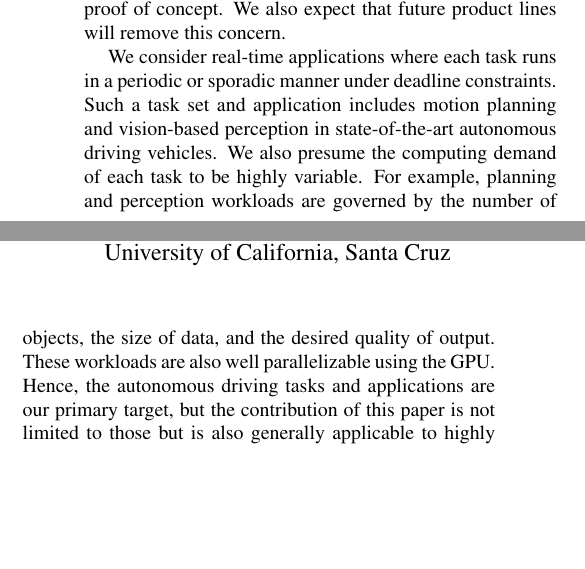
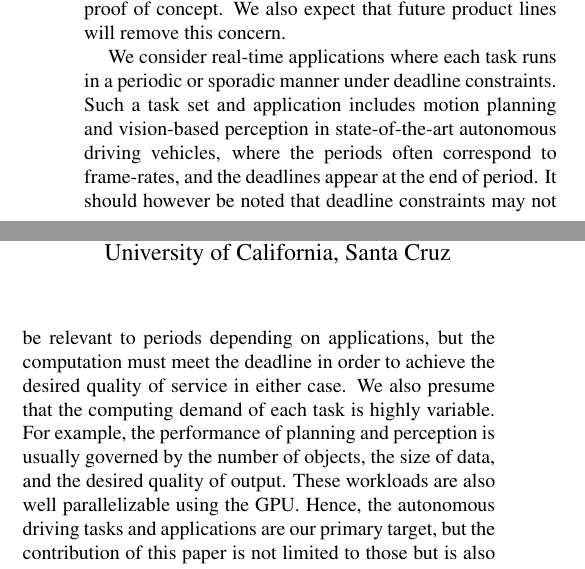
Before and after one commit to shinpei0208/apres12, a LaTeX paper (draft/draft.tex): two parts of the columns of page 1 of 2, joined at a grey line, cut so that both start at the same text, the shorter picture padded with empty space. Compiled offline with LaTeX, dvips and Ghostscript.

Commit message:
minor update to Section 2

```diff
--- a/draft/draft.tex
+++ b/draft/draft.tex
@@ -79,11 +79,16 @@ We consider real-time applications where each task runs in a periodic or
 sporadic manner under deadline constraints.
 Such a task set and application includes motion planning and
 vision-based perception in state-of-the-art autonomous driving
-vehicles.
-We also presume the computing demand of each task to be highly
+vehicles, where the periods often correspond to frame-rates, and the
+deadlines appear at the end of period.
+It should however be noted that deadline constraints may not be relevant
+to periods depending on applications, but the computation must meet the
+deadline in order to achieve the desired quality of service in either case.
+We also presume that the computing demand of each task is highly
 variable.
-For example, planning and perception workloads are governed by the
-number of objects, the size of data, and the desired quality of output.
+For example, the performance of planning and perception is usually
+governed by the number of objects, the size of data, and the desired
+quality of output.
 These workloads are also well parallelizable using the GPU.
 Hence, the autonomous driving tasks and applications are our primary
 target, but the contribution of this paper is not limited to those but
```
